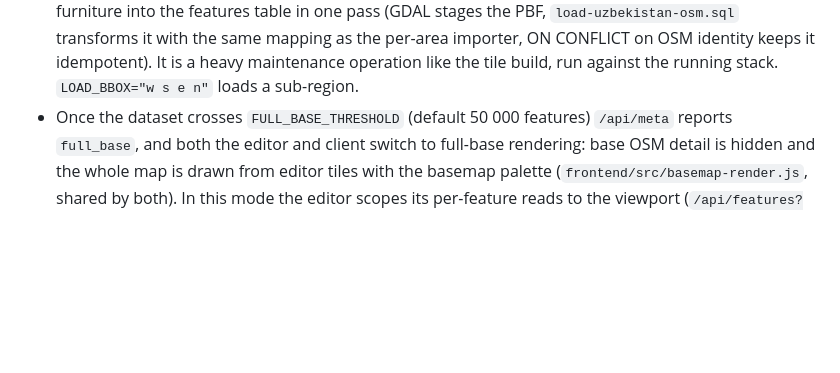
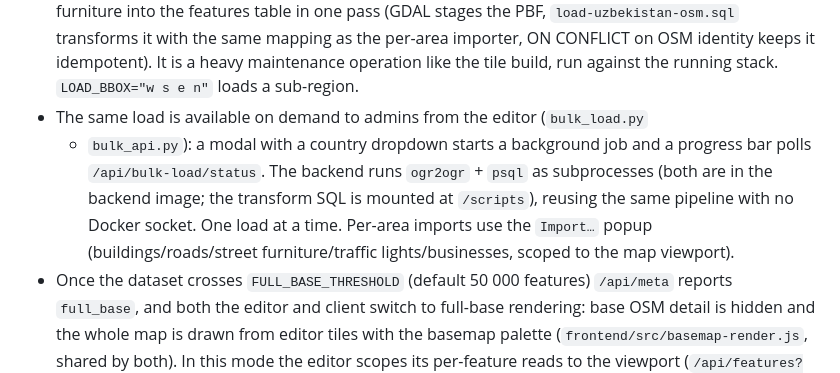
Before and after one commit to MuhammadjonTohirov/maptile-editor, a Markdown page: CLAUDE.md, the part around the change. GitHub-like rendering; blank space fills up the shorter version.

Commit message:
Document the admin bulk load and Import popup in CLAUDE.md

```diff
--- a/CLAUDE.md
+++ b/CLAUDE.md
@@ -161,6 +161,13 @@ backend is volume-mounted and reloads on save.
   mapping as the per-area importer, ON CONFLICT on OSM identity keeps it
   idempotent). It is a heavy maintenance operation like the tile build, run
   against the running stack. `LOAD_BBOX="w s e n"` loads a sub-region.
+- The same load is available on demand to admins from the editor (`bulk_load.py`
+  + `bulk_api.py`): a modal with a country dropdown starts a background job and a
+  progress bar polls `/api/bulk-load/status`. The backend runs `ogr2ogr` + `psql`
+  as subprocesses (both are in the backend image; the transform SQL is mounted at
+  `/scripts`), reusing the same pipeline with no Docker socket. One load at a
+  time. Per-area imports use the `Import…` popup (buildings/roads/street
+  furniture/traffic lights/businesses, scoped to the map viewport).
 - Once the dataset crosses `FULL_BASE_THRESHOLD` (default 50 000 features)
   `/api/meta` reports `full_base`, and both the editor and client switch to
   full-base rendering: base OSM detail is hidden and the whole map is drawn
```
